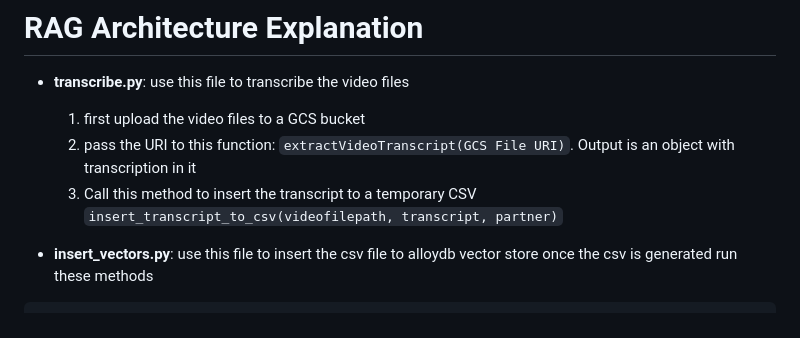
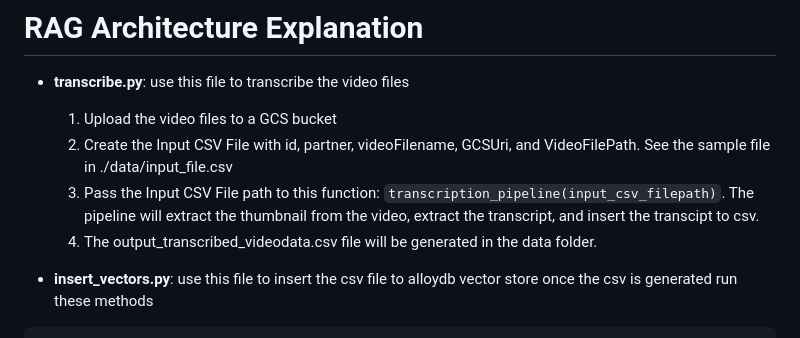
Before and after one commit to Mayshinlyan/Datasense, a Markdown page: README.md, the part around the change. Rendered like a GitHub page.

Commit message:
updated readme for transcription

````diff
--- a/README.md
+++ b/README.md
@@ -50,9 +50,10 @@ docker push us-central1-docker.pkg.dev/lamb-puppy-215354/datasense/backend
 # RAG Architecture Explanation
 
 - **transcribe.py**: use this file to transcribe the video files
-    1. first upload the video files to a GCS bucket
-    2. pass the URI to this function: ```extractVideoTranscript(GCS File URI)```. Output is an object with transcription in it
-    3. Call this method to insert the transcript to a temporary CSV ```insert_transcript_to_csv(videofilepath, transcript, partner)```
+    1. Upload the video files to a GCS bucket
+    2. Create the Input CSV File with id, partner, videoFilename, GCSUri, and VideoFilePath. See the sample file in ./data/input_file.csv
+    3. Pass the Input CSV File path to this function: ```transcription_pipeline(input_csv_filepath)```. The pipeline will extract the thumbnail from the video, extract the transcript, and insert the transcipt to csv.
+    4. The output_transcribed_videodata.csv file will be generated in the data folder.
 
 - **insert_vectors.py**: use this file to insert the csv file to alloydb vector store
 once the csv is generated run these methods
````
